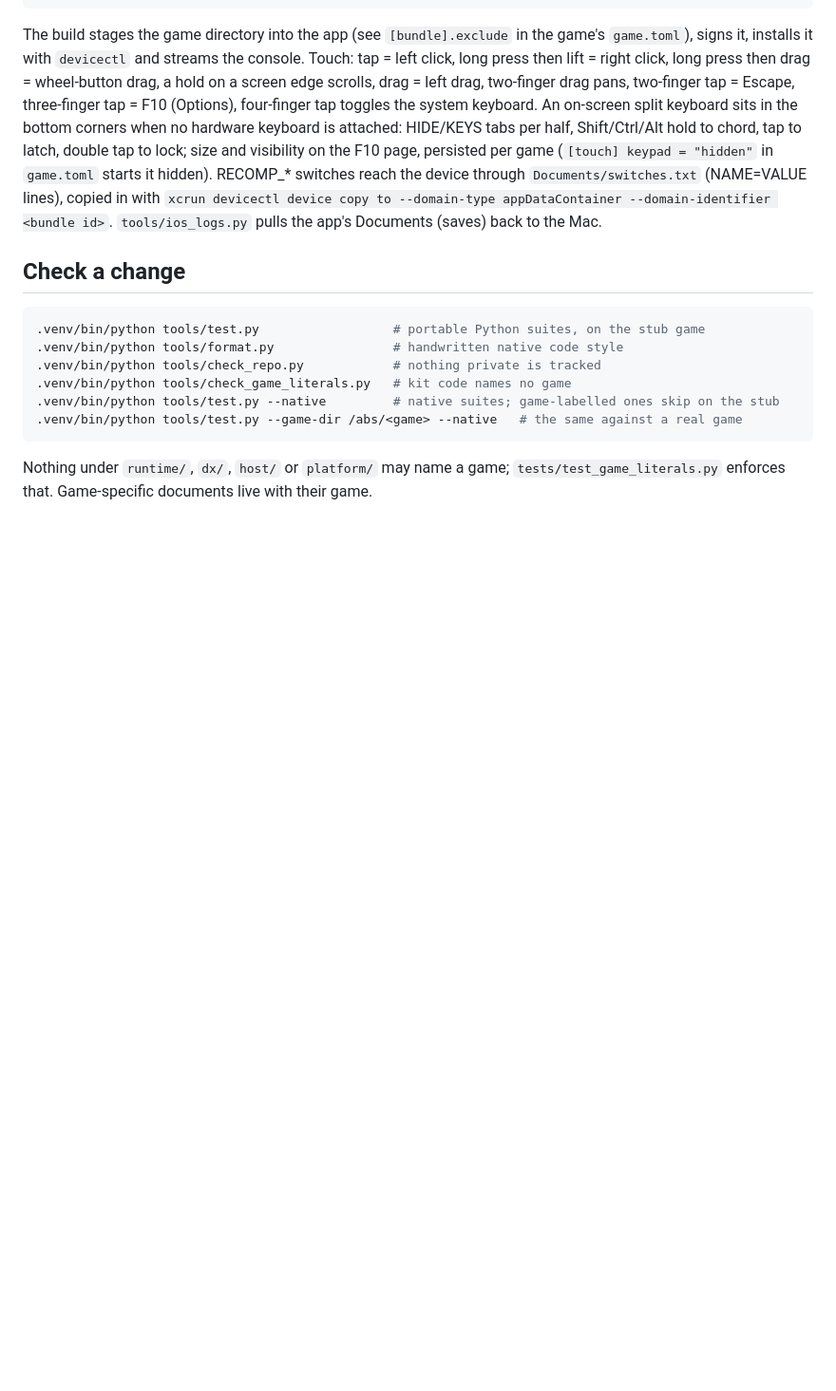
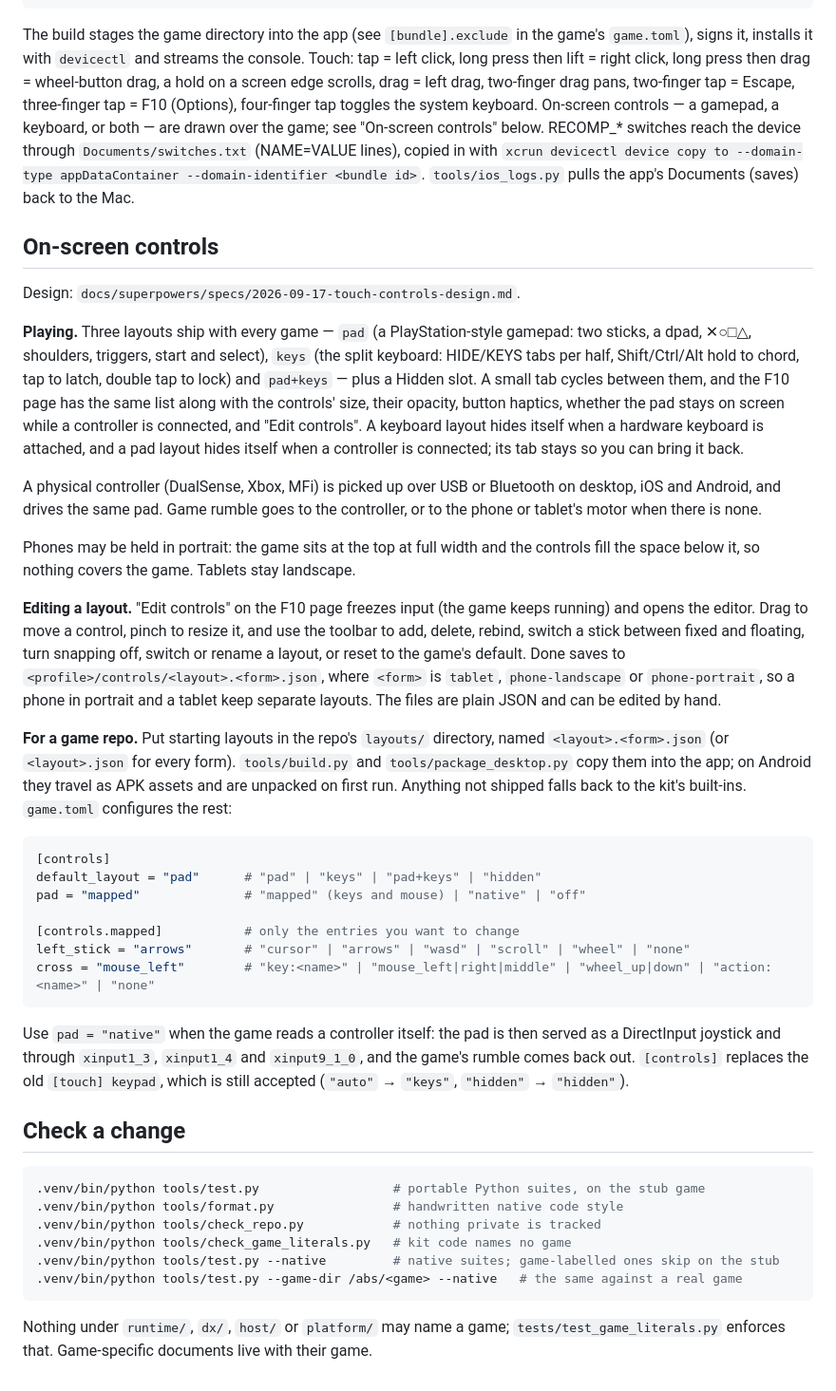
Before and after one commit to Player124413/recomp-kit, a Markdown page: README.md, the part around the change. Shown at 95% size. GitHub-like rendering; blank space fills up the shorter version.

Commit message:
Docs: describe the controls system in the README, architecture and testing notes

````diff
--- a/README.md
+++ b/README.md
@@ -143,15 +143,69 @@ the game's `game.toml`), signs it, installs it with `devicectl` and streams
 the console. Touch: tap = left click, long press then lift = right click, long
 press then drag = wheel-button drag, a hold on a screen edge scrolls, drag =
 left drag, two-finger drag pans, two-finger tap = Escape, three-finger tap =
-F10 (Options), four-finger tap toggles the system keyboard. An on-screen split
-keyboard sits in the bottom corners when no hardware keyboard is attached:
-HIDE/KEYS tabs per half, Shift/Ctrl/Alt hold to chord, tap to latch, double
-tap to lock; size and visibility on the F10 page, persisted per game
-(`[touch] keypad = "hidden"` in `game.toml` starts it hidden).
+F10 (Options), four-finger tap toggles the system keyboard. On-screen
+controls — a gamepad, a keyboard, or both — are drawn over the game; see
+"On-screen controls" below.
 RECOMP_* switches reach the device through `Documents/switches.txt` (NAME=VALUE
 lines), copied in with `xcrun devicectl device copy to --domain-type
 appDataContainer --domain-identifier <bundle id>`. `tools/ios_logs.py` pulls
 the app's Documents (saves) back to the Mac.
+
+## On-screen controls
+
+Design: `docs/superpowers/specs/2026-09-17-touch-controls-design.md`.
+
+**Playing.** Three layouts ship with every game — `pad` (a PlayStation-style
+gamepad: two sticks, a dpad, ✕○□△, shoulders, triggers, start and select),
+`keys` (the split keyboard: HIDE/KEYS tabs per half, Shift/Ctrl/Alt hold to
+chord, tap to latch, double tap to lock) and `pad+keys` — plus a Hidden
+slot. A small tab cycles between them, and the F10 page has the same list
+along with the controls' size, their opacity, button haptics, whether the
+pad stays on screen while a controller is connected, and "Edit controls".
+A keyboard layout hides itself when a hardware keyboard is attached, and a
+pad layout hides itself when a controller is connected; its tab stays so
+you can bring it back.
+
+A physical controller (DualSense, Xbox, MFi) is picked up over USB or
+Bluetooth on desktop, iOS and Android, and drives the same pad. Game rumble
+goes to the controller, or to the phone or tablet's motor when there is
+none.
+
+Phones may be held in portrait: the game sits at the top at full width and
+the controls fill the space below it, so nothing covers the game. Tablets
+stay landscape.
+
+**Editing a layout.** "Edit controls" on the F10 page freezes input (the
+game keeps running) and opens the editor. Drag to move a control, pinch to
+resize it, and use the toolbar to add, delete, rebind, switch a stick
+between fixed and floating, turn snapping off, switch or rename a layout,
+or reset to the game's default. Done saves to
+`<profile>/controls/<layout>.<form>.json`, where `<form>` is `tablet`,
+`phone-landscape` or `phone-portrait`, so a phone in portrait and a tablet
+keep separate layouts. The files are plain JSON and can be edited by hand.
+
+**For a game repo.** Put starting layouts in the repo's `layouts/`
+directory, named `<layout>.<form>.json` (or `<layout>.json` for every
+form). `tools/build.py` and `tools/package_desktop.py` copy them into the
+app; on Android they travel as APK assets and are unpacked on first run.
+Anything not shipped falls back to the kit's built-ins. `game.toml`
+configures the rest:
+
+```toml
+[controls]
+default_layout = "pad"      # "pad" | "keys" | "pad+keys" | "hidden"
+pad = "mapped"              # "mapped" (keys and mouse) | "native" | "off"
+
+[controls.mapped]           # only the entries you want to change
+left_stick = "arrows"       # "cursor" | "arrows" | "wasd" | "scroll" | "wheel" | "none"
+cross = "mouse_left"        # "key:<name>" | "mouse_left|right|middle" | "wheel_up|down" | "action:<name>" | "none"
+```
+
+Use `pad = "native"` when the game reads a controller itself: the pad is
+then served as a DirectInput joystick and through `xinput1_3`, `xinput1_4`
+and `xinput9_1_0`, and the game's rumble comes back out. `[controls]`
+replaces the old `[touch] keypad`, which is still accepted (`"auto"` →
+`"keys"`, `"hidden"` → `"hidden"`).
 
 ## Check a change
 
````
Also changed, not shown: docs/architecture.md (+7 -0 lines), docs/testing.md (+5 -0 lines).
